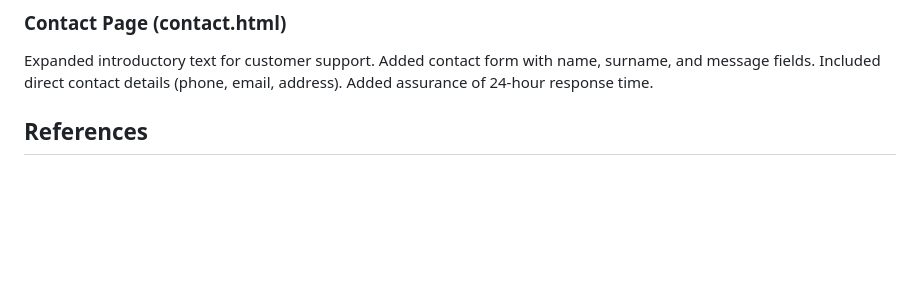
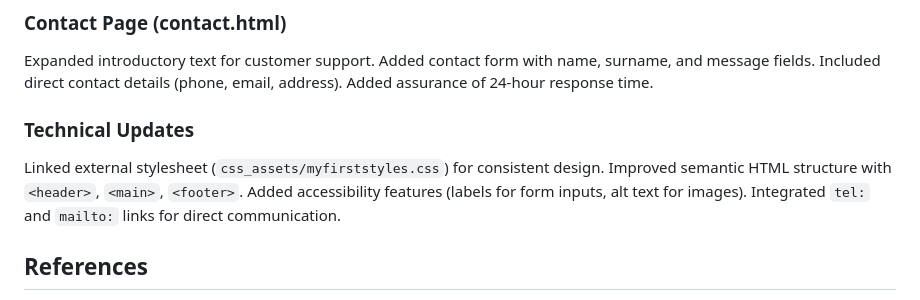
Before and after one commit to ManavhelaM-hub/Majesty-Senerity-Spa, a Markdown page: README.md, the part around the change. Drawn GitHub-style; blank space fills up the shorter version.

Commit message:
Document technical updates in README
Added a section for technical updates including linked stylesheets, improved HTML structure, accessibility features, and direct communication links.

```diff
--- a/README.md
+++ b/README.md
@@ -88,6 +88,11 @@ Added contact form with name, surname, and message fields.
 Included direct contact details (phone, email, address).
 Added assurance of 24-hour response time.
 
+### Technical Updates
+ Linked external stylesheet (`css_assets/myfirststyles.css`) for consistent design.
+ Improved semantic HTML structure with `<header>`, `<main>`, `<footer>`.
+  Added accessibility features (labels for form inputs, alt text for images).
+ Integrated `tel:` and `mailto:` links for direct communication.
 
 ## References
 Spa Association of South Africa (2025) Trends in Wellness and Beauty. Spa Association of South Africa. Available at: https://www.spaassociation.co.za/trends (spaassociation.co.za in Bing) (Accessed: 29 July 2026).
```
